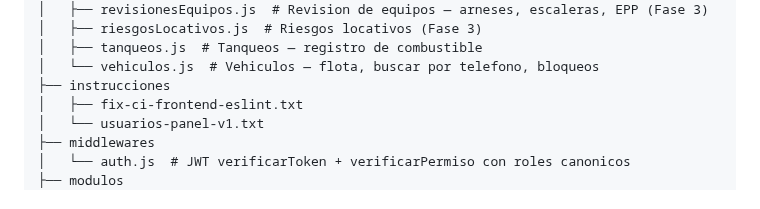
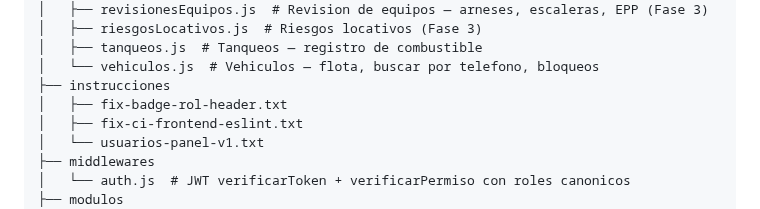
Before and after one commit to sergioesv/CERO, a Markdown page: ARCHITECTURE.md, the part around the change. GitHub-like rendering.

Commit message:
docs: actualiza estructura automática [skip ci]

```diff
--- a/ARCHITECTURE.md
+++ b/ARCHITECTURE.md
@@ -270,6 +270,7 @@ Routes: `/` landing · `/login` auth · `/panel` admin panel
 │   ├── tanqueos.js  # Tanqueos — registro de combustible
 │   └── vehiculos.js  # Vehiculos — flota, buscar por telefono, bloqueos
 ├── instrucciones
+│   ├── fix-badge-rol-header.txt
 │   ├── fix-ci-frontend-eslint.txt
 │   └── usuarios-panel-v1.txt
 ├── middlewares
```
